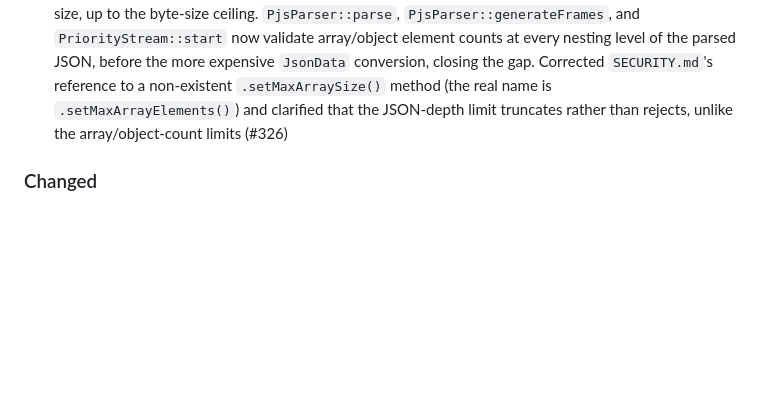
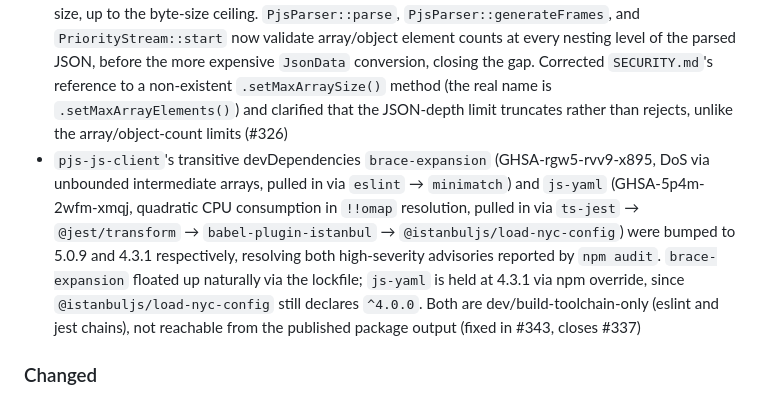
Before and after one commit to bug-ops/pjs, a Markdown page: CHANGELOG.md, the part around the change. Rendered like a GitHub page; blank space fills up the shorter version.

Commit message:
docs(pjs-js-client): document already-shipped npm audit fix for #337 (#373)
PR #343 (commit 82ae8f6) resolved the brace-expansion and js-yaml
transitive devDependency advisories on main but never referenced
issue #337, so it was never auto-closed and the fix went undocumented
in the changelog.

closes #337

```diff
--- a/CHANGELOG.md
+++ b/CHANGELOG.md
@@ -16,6 +16,7 @@ and this project adheres to [Semantic Versioning](https://semver.org/spec/v2.0.0
 - Outbound WebSocket sink writes now have a write deadline via a shared `infrastructure::websocket::send_with_write_timeout` helper, applied at every server and client write site — including the three rate-limit-rejection `Close` writes, which sit on the same adversary-controlled (slow-reading peer) path this fix targets. Previously, a peer that stopped reading could block a write indefinitely (the TCP send buffer never drains), wedging the connection's task — and, on the server, the `Arc<RateLimitGuard>` it holds — until the OS eventually timed out the socket. A stalled write now closes the connection instead. The deadline is `RateLimitConfig::write_timeout` on the server (new field, default 10s) and a fixed `infrastructure::websocket::WRITE_TIMEOUT` constant (10s) on the client. This bounds a single write, not throughput, so a legitimate large frame sent to a genuinely slow client can hit the same deadline as a stalled one — see `WRITE_TIMEOUT`'s doc for the reasoning; raise `write_timeout` if a deployment's expected client bandwidth needs more headroom (#325)
 - HTTP rate limiter (`RateLimitMiddleware`) no longer trusts `X-Forwarded-For`/`X-Real-IP` from arbitrary clients — it keys on the real TCP peer address via axum's `ConnectInfo<SocketAddr>` by default, closing a bypass where a client could send a fresh spoofed header on every request to obtain a fresh rate-limit bucket. Proxy-header support is now opt-in via `RateLimitConfig::with_trusted_proxies`, which only honors the forwarded headers when the real peer address is in an explicit allowlist. `X-Forwarded-For` is read across all header lines with that name and parsed right-to-left, skipping entries that are themselves trusted proxies, so a client sitting behind a trusted proxy cannot forge a fresh bucket by varying the client-supplied (leftmost) entry or by adding its own header line; the walk fails closed (falls back to `X-Real-IP`, then the peer address) on the first unparseable entry rather than skipping past it. Allowlist and peer comparisons canonicalize IPv4-mapped IPv6 addresses so a dual-stack listener still matches a plain-IPv4 allowlist entry. A one-time warning is logged if a request has no `ConnectInfo` extension, since that otherwise silently collapses every client onto a single shared bucket (#336)
 - `pjs-wasm`'s `SecurityConfig::setMaxArrayElements`/`setMaxObjectKeys` limits were never enforced — only the total input-byte-size check ran, so a caller who configured a tight element/key limit believing it was protected still had the full array/object walked, cloned, and re-serialized regardless of its size, up to the byte-size ceiling. `PjsParser::parse`, `PjsParser::generateFrames`, and `PriorityStream::start` now validate array/object element counts at every nesting level of the parsed JSON, before the more expensive `JsonData` conversion, closing the gap. Corrected `SECURITY.md`'s reference to a non-existent `.setMaxArraySize()` method (the real name is `.setMaxArrayElements()`) and clarified that the JSON-depth limit truncates rather than rejects, unlike the array/object-count limits (#326)
+- `pjs-js-client`'s transitive devDependencies `brace-expansion` (GHSA-rgw5-rvv9-x895, DoS via unbounded intermediate arrays, pulled in via `eslint` → `minimatch`) and `js-yaml` (GHSA-5p4m-2wfm-xmqj, quadratic CPU consumption in `!!omap` resolution, pulled in via `ts-jest` → `@jest/transform` → `babel-plugin-istanbul` → `@istanbuljs/load-nyc-config`) were bumped to 5.0.9 and 4.3.1 respectively, resolving both high-severity advisories reported by `npm audit`. `brace-expansion` floated up naturally via the lockfile; `js-yaml` is held at 4.3.1 via npm override, since `@istanbuljs/load-nyc-config` still declares `^4.0.0`. Both are dev/build-toolchain-only (eslint and jest chains), not reachable from the published package output (fixed in #343, closes #337)
 
 ### Changed
 
```
